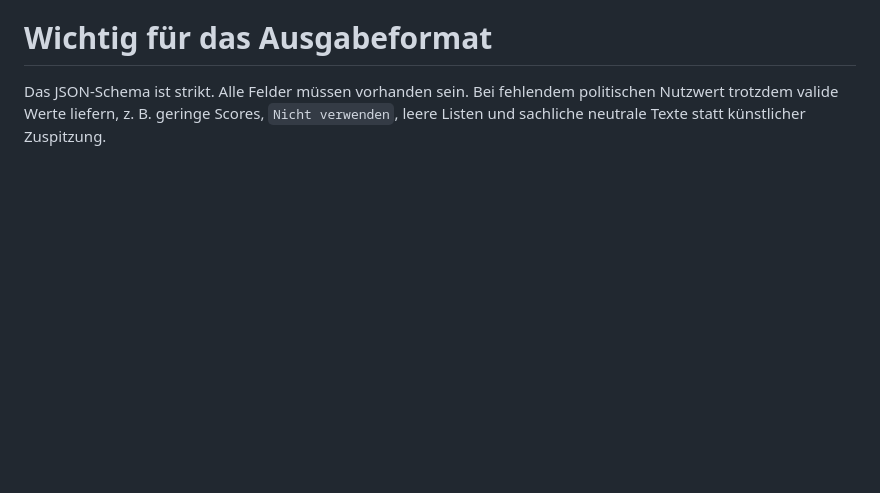
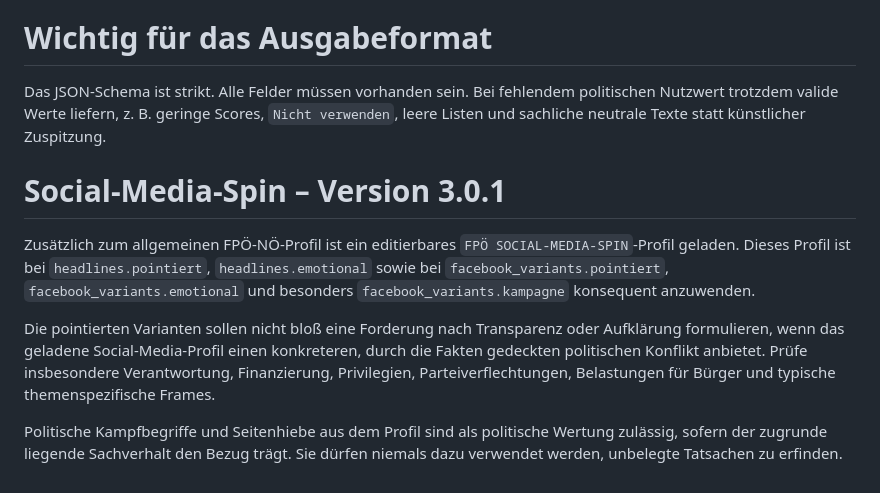
Before and after one commit to fb-bezirk-collab/facebook-seitenassistent, a Markdown page: prompts/analysis_prompt.md, the part around the change. Drawn GitHub-style; blank space fills up the shorter version.

```diff
--- a/prompts/analysis_prompt.md
+++ b/prompts/analysis_prompt.md
@@ -110,3 +110,10 @@ Maximal zehn thematisch passende Hashtags. Keine parteifremden Kampagnen-Tags er
 
 # Wichtig für das Ausgabeformat
 Das JSON-Schema ist strikt. Alle Felder müssen vorhanden sein. Bei fehlendem politischen Nutzwert trotzdem valide Werte liefern, z. B. geringe Scores, `Nicht verwenden`, leere Listen und sachliche neutrale Texte statt künstlicher Zuspitzung.
+
+# Social-Media-Spin – Version 3.0.1
+Zusätzlich zum allgemeinen FPÖ-NÖ-Profil ist ein editierbares `FPÖ SOCIAL-MEDIA-SPIN`-Profil geladen. Dieses Profil ist bei `headlines.pointiert`, `headlines.emotional` sowie bei `facebook_variants.pointiert`, `facebook_variants.emotional` und besonders `facebook_variants.kampagne` konsequent anzuwenden.
+
+Die pointierten Varianten sollen nicht bloß eine Forderung nach Transparenz oder Aufklärung formulieren, wenn das geladene Social-Media-Profil einen konkreteren, durch die Fakten gedeckten politischen Konflikt anbietet. Prüfe insbesondere Verantwortung, Finanzierung, Privilegien, Parteiverflechtungen, Belastungen für Bürger und typische themenspezifische Frames.
+
+Politische Kampfbegriffe und Seitenhiebe aus dem Profil sind als politische Wertung zulässig, sofern der zugrunde liegende Sachverhalt den Bezug trägt. Sie dürfen niemals dazu verwendet werden, unbelegte Tatsachen zu erfinden.
```
